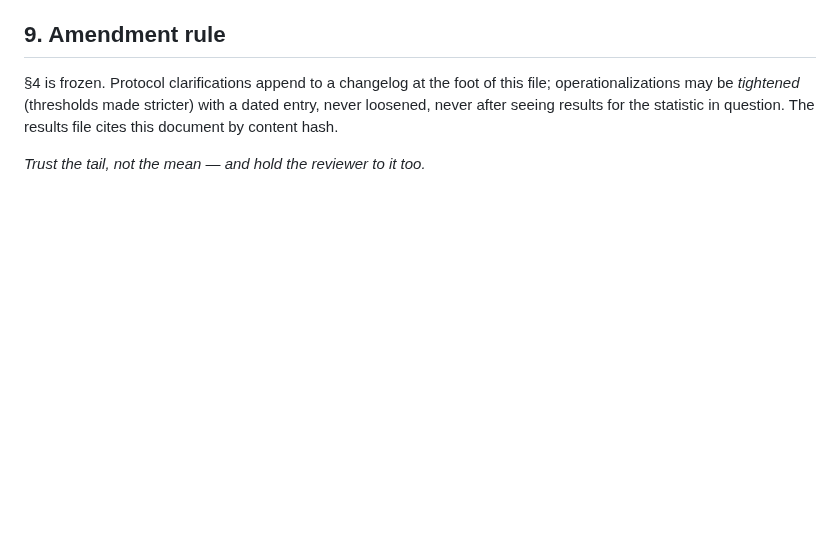
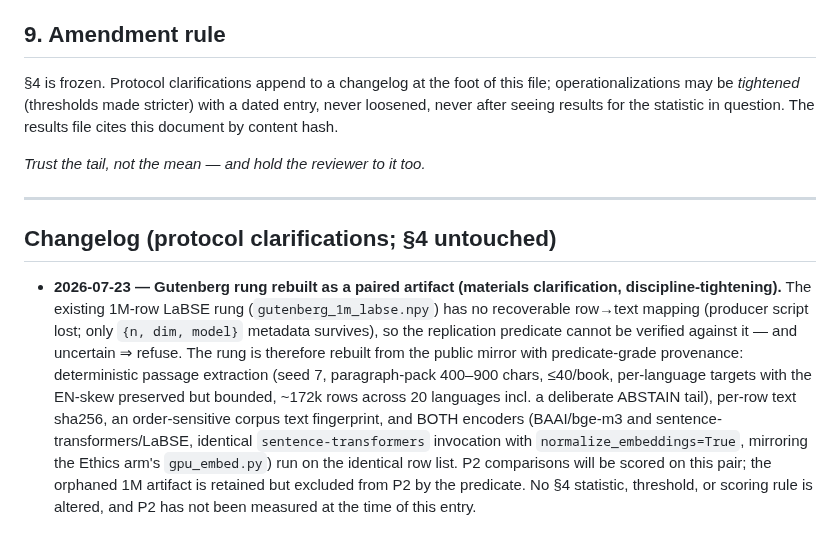
Before and after one commit to ahb-sjsu/turboquant-pro, a Markdown page: docs/PREREG_multilingual_strata.md, the part around the change. Rendered like a GitHub page; blank space fills up the shorter version.

Commit message:
docs(prereg): changelog entry — Gutenberg rung rebuilt as a paired artifact
The 1M LaBSE rung has no recoverable row-to-text mapping, so the
replication predicate refuses it; the rung is rebuilt from the public
mirror with per-row text fingerprints and both encoders run on the
identical row list. Dated materials clarification per the amendment rule;
section 4 untouched; P2 unmeasured at entry time.

Co-Authored-By: Claude Fable 5 <noreply@anthropic.com>

```diff
--- a/docs/PREREG_multilingual_strata.md
+++ b/docs/PREREG_multilingual_strata.md
@@ -165,3 +165,25 @@ statistic in question. The results file cites this document by content
 hash.
 
 *Trust the tail, not the mean — and hold the reviewer to it too.*
+
+---
+
+## Changelog (protocol clarifications; §4 untouched)
+
+- **2026-07-23 — Gutenberg rung rebuilt as a paired artifact (materials
+  clarification, discipline-tightening).** The existing 1M-row LaBSE rung
+  (`gutenberg_1m_labse.npy`) has no recoverable row→text mapping (producer
+  script lost; only `{n, dim, model}` metadata survives), so the
+  replication predicate cannot be verified against it — and uncertain ⇒
+  refuse. The rung is therefore rebuilt from the public mirror with
+  predicate-grade provenance: deterministic passage extraction (seed 7,
+  paragraph-pack 400–900 chars, ≤40/book, per-language targets with the
+  EN-skew preserved but bounded, ~172k rows across 20 languages incl. a
+  deliberate ABSTAIN tail), per-row text sha256, an order-sensitive corpus
+  text fingerprint, and BOTH encoders (BAAI/bge-m3 and
+  sentence-transformers/LaBSE, identical `sentence-transformers`
+  invocation with `normalize_embeddings=True`, mirroring the Ethics arm's
+  `gpu_embed.py`) run on the identical row list. P2 comparisons will be
+  scored on this pair; the orphaned 1M artifact is retained but excluded
+  from P2 by the predicate. No §4 statistic, threshold, or scoring rule is
+  altered, and P2 has not been measured at the time of this entry.
```
